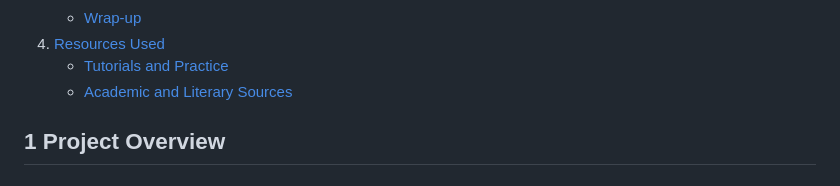
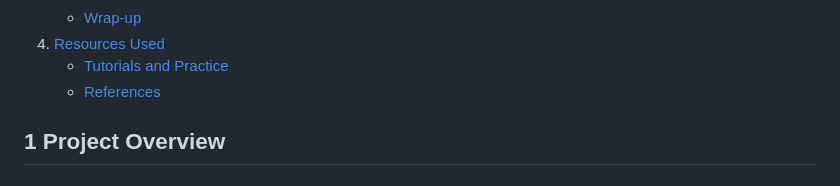
Before and after one commit to I-DAnders-91/7CS069-WebApp, a Markdown page: README.md, the part around the change printed below. GitHub-like rendering.

Commit message:
Fix references in README and improve user story formatting

```diff
--- a/README.md
+++ b/README.md
@@ -17,7 +17,7 @@
     - [Wrap-up](#wrap-up)
 4. [Resources Used](#4-resources-used)
     - [Tutorials and Practice](#tutorials-and-practice)
-    - [Academic and Literary Sources](#academic-and-literary-sources)
+    - [References](#references)
 
 ## 1 Project Overview
 ### App Overview and Context
```
Also changed, not shown: other parts of README.md (+2 -0 lines).
